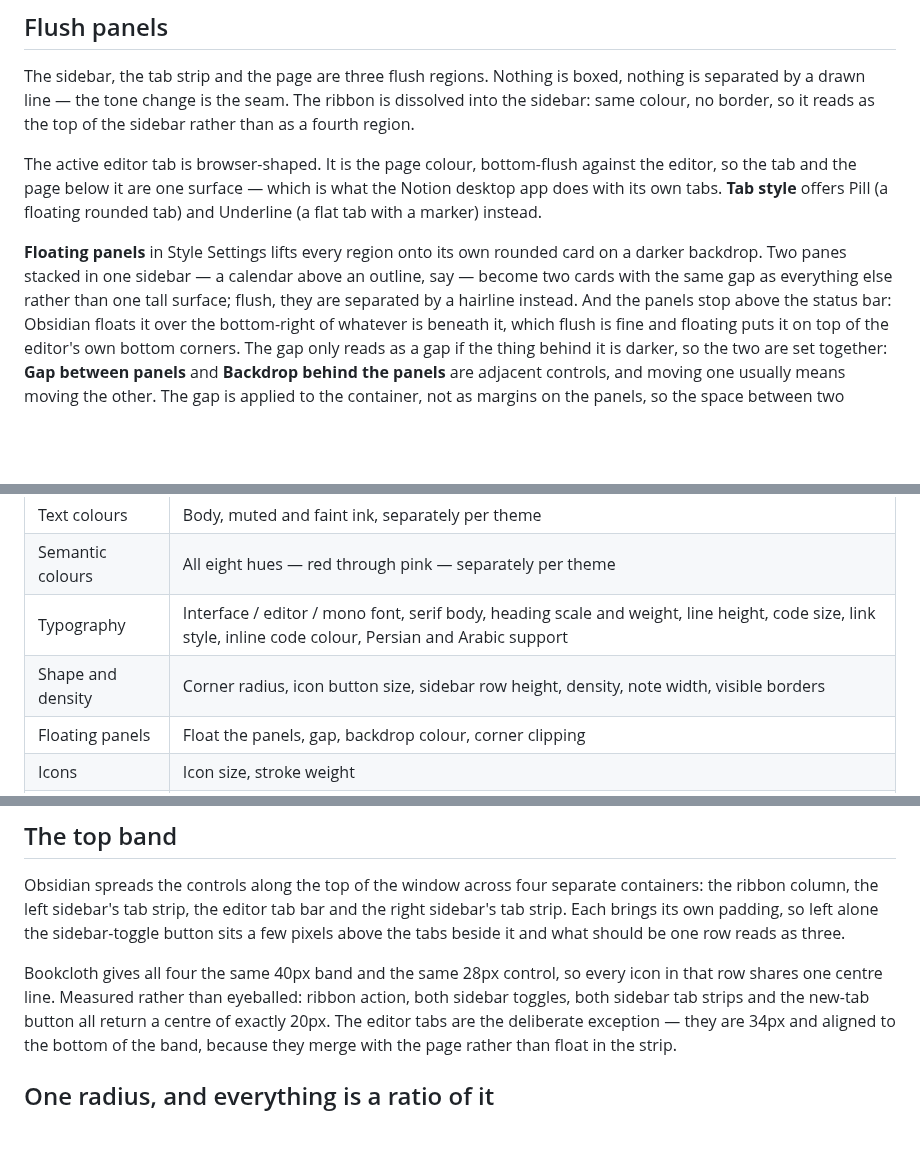
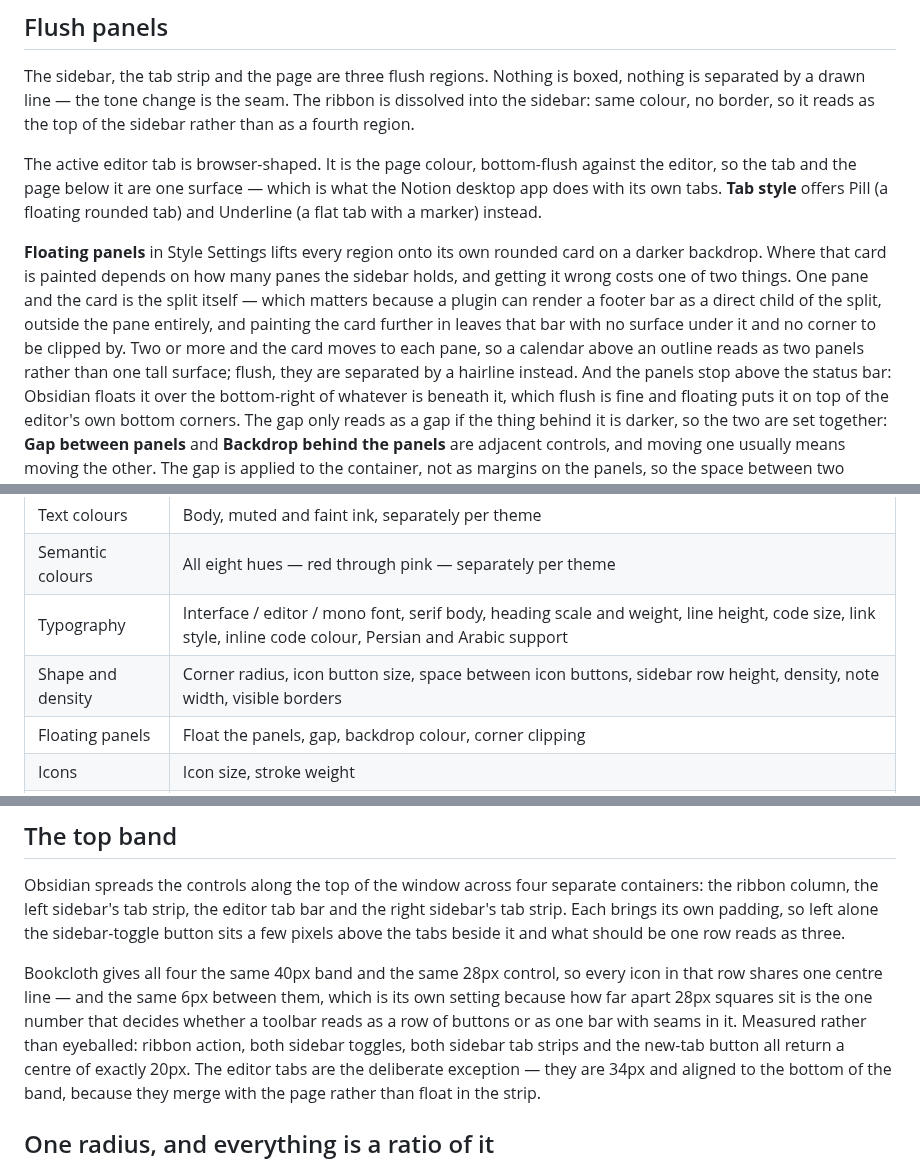
Before and after one commit to Ali-Nourix/Bookcloth, a Markdown page: README.md, 3 parts joined by grey strips. GitHub-like rendering; blank space fills up the shorter version.

```diff
--- a/README.md
+++ b/README.md
@@ -59,9 +59,14 @@ what the Notion desktop app does with its own tabs. **Tab style** offers Pill (a
 floating rounded tab) and Underline (a flat tab with a marker) instead.
 
 **Floating panels** in Style Settings lifts every region onto its own rounded
-card on a darker backdrop. Two panes stacked in one sidebar — a calendar above
-an outline, say — become two cards with the same gap as everything else rather
-than one tall surface; flush, they are separated by a hairline instead. And the
+card on a darker backdrop. Where that card is painted depends on how many panes
+the sidebar holds, and getting it wrong costs one of two things. One pane and
+the card is the split itself — which matters because a plugin can render a
+footer bar as a direct child of the split, outside the pane entirely, and
+painting the card further in leaves that bar with no surface under it and no
+corner to be clipped by. Two or more and the card moves to each pane, so a
+calendar above an outline reads as two panels rather than one tall surface;
+flush, they are separated by a hairline instead. And the
 panels stop above the status bar: Obsidian floats it over the bottom-right of
 whatever is beneath it, which flush is fine and floating puts it on top of the
 editor's own bottom corners. The gap only reads as a gap if the thing behind it
@@ -146,7 +151,7 @@ font-size slider keeps working:
 | Text colours | Body, muted and faint ink, separately per theme |
 | Semantic colours | All eight hues — red through pink — separately per theme |
 | Typography | Interface / editor / mono font, serif body, heading scale and weight, line height, code size, link style, inline code colour, Persian and Arabic support |
-| Shape and density | Corner radius, icon button size, sidebar row height, density, note width, visible borders |
+| Shape and density | Corner radius, icon button size, space between icon buttons, sidebar row height, density, note width, visible borders |
 | Floating panels | Float the panels, gap, backdrop colour, corner clipping |
 | Icons | Icon size, stroke weight |
 | Interface | Tab style, indentation guides, hide status bar, hide ribbon |
@@ -178,7 +183,10 @@ the sidebar-toggle button sits a few pixels above the tabs beside it and what
 should be one row reads as three.
 
 Bookcloth gives all four the same 40px band and the same 28px control, so every
-icon in that row shares one centre line. Measured rather than eyeballed: ribbon
+icon in that row shares one centre line — and the same 6px between them, which
+is its own setting because how far apart 28px squares sit is the one number
+that decides whether a toolbar reads as a row of buttons or as one bar with
+seams in it. Measured rather than eyeballed: ribbon
 action, both sidebar toggles, both sidebar tab strips and the new-tab button all
 return a centre of exactly 20px. The editor tabs are the deliberate exception —
 they are 34px and aligned to the bottom of the band, because they merge with the
```
Also changed, not shown: screenshot-dark.png, screenshot.png, 8 other files.
